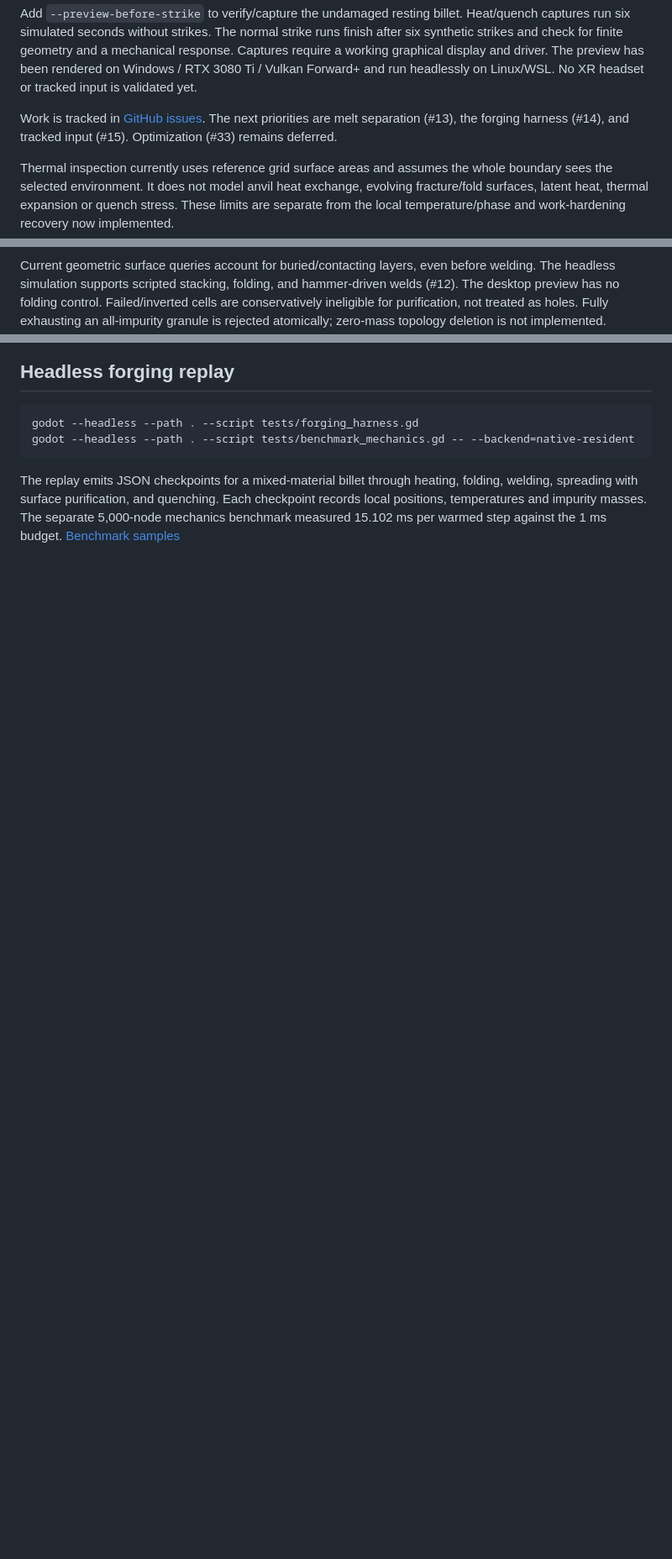
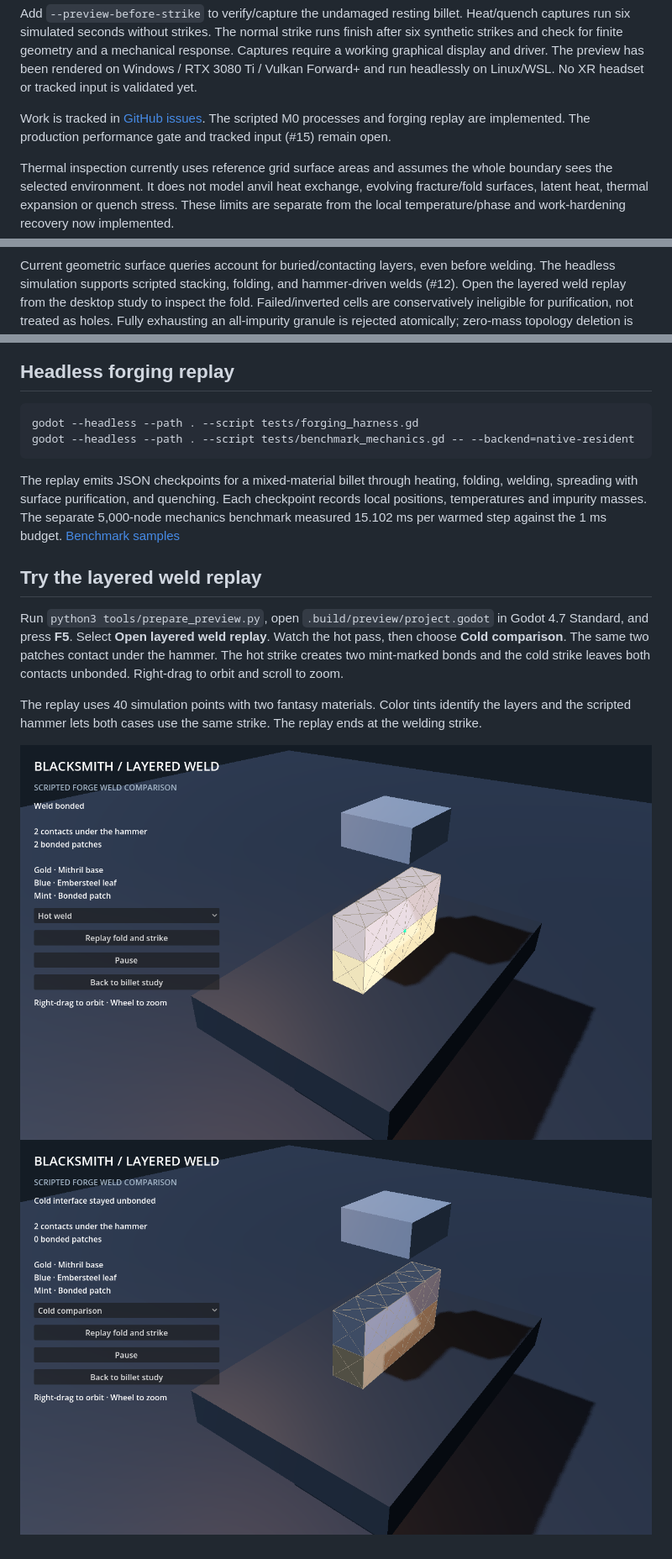
Before and after one commit to DayTF/blacksmith-vr, a Markdown page: README.md, 3 parts joined by grey strips. Shown at 84% size. Drawn GitHub-style; pictures changed too: docs/previews/layered-cold.png (added), docs/previews/layered-hot.png (added); blank space fills up the shorter version.

Commit message:
feat(preview): show hot and cold layered welds (#46)

```diff
--- a/README.md
+++ b/README.md
@@ -71,8 +71,8 @@ The preview has been rendered on Windows / RTX 3080 Ti / Vulkan Forward+ and run
 headlessly on Linux/WSL. No XR headset or tracked input is validated yet.
 
 Work is tracked in [GitHub issues](https://github.com/DayTF/blacksmith-vr/issues).
-The next priorities are melt separation (#13), the forging harness (#14), and
-tracked input (#15). Optimization (#33) remains deferred.
+The scripted M0 processes and forging replay are implemented. The production
+performance gate and tracked input (#15) remain open.
 
 Thermal inspection currently uses reference grid surface areas and assumes the
 whole boundary sees the selected environment. It does not model anvil heat
@@ -85,7 +85,7 @@ work-hardening recovery now implemented.
 
 Current geometric surface queries account for buried/contacting layers, even
 before welding. The headless simulation supports scripted stacking, folding, and
-hammer-driven welds (#12). The desktop preview has no folding control. Failed/inverted cells are conservatively ineligible for
+hammer-driven welds (#12). Open the layered weld replay from the desktop study to inspect the fold. Failed/inverted cells are conservatively ineligible for
 purification, not treated as holes. Fully exhausting an all-impurity granule is
 rejected atomically; zero-mass topology deletion is not implemented.
 
@@ -103,3 +103,19 @@ folding, welding, spreading with surface purification, and quenching. Each
 checkpoint records local positions, temperatures and impurity masses.
 The separate 5,000-node mechanics benchmark measured 15.102 ms per warmed
 step against the 1 ms budget. [Benchmark samples](benchmarks/forging-harness-mechanics.json)
+
+
+## Try the layered weld replay
+
+Run `python3 tools/prepare_preview.py`, open `.build/preview/project.godot`
+in Godot 4.7 Standard, and press **F5**. Select **Open layered weld replay**.
+Watch the hot pass, then choose **Cold comparison**. The same two patches
+contact under the hammer. The hot strike creates two mint-marked bonds and the
+cold strike leaves both contacts unbonded. Right-drag to orbit and scroll to zoom.
+
+The replay uses 40 simulation points with two fantasy materials. Color tints
+identify the layers and the scripted hammer lets both cases use the same
+strike. The replay ends at the welding strike.
+
+![Hot layered weld](docs/previews/layered-hot.png)
+![Cold layered weld](docs/previews/layered-cold.png)
```
Also changed, not shown: AGENTS.md (+12 -2 lines), 6 other files.
